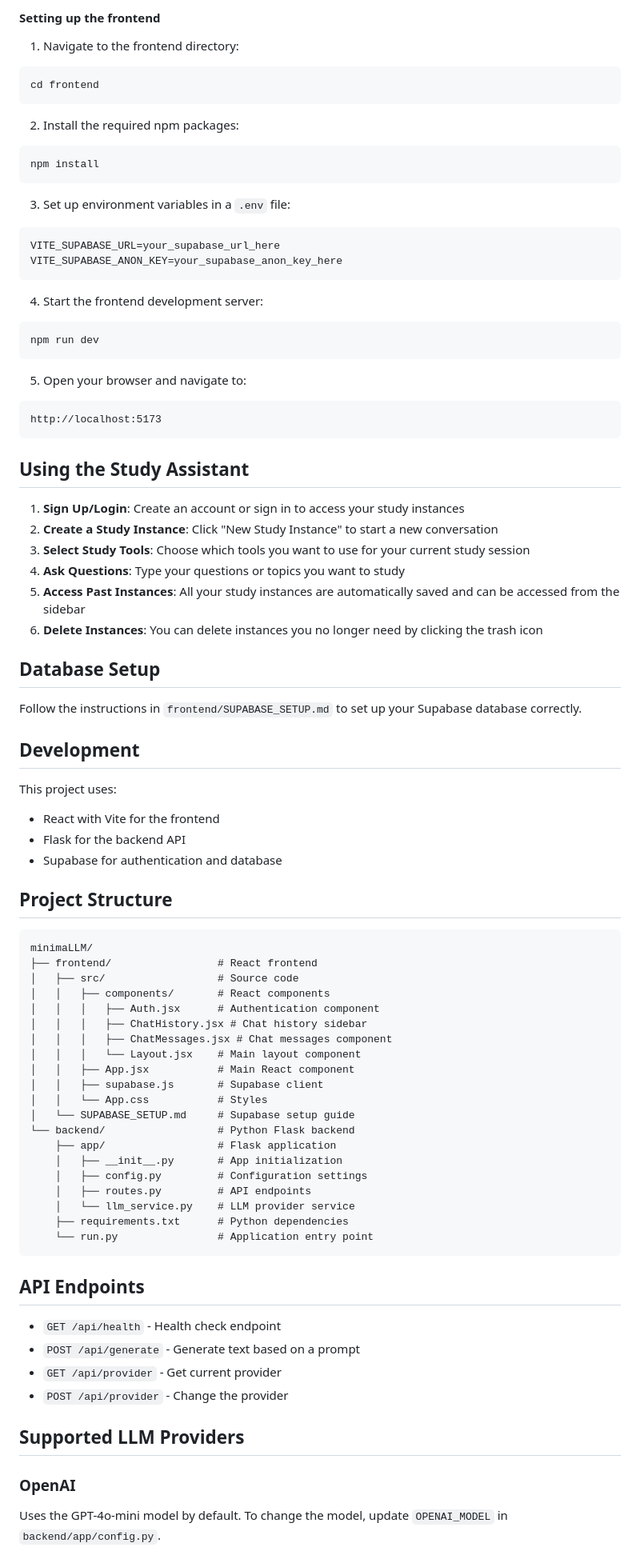
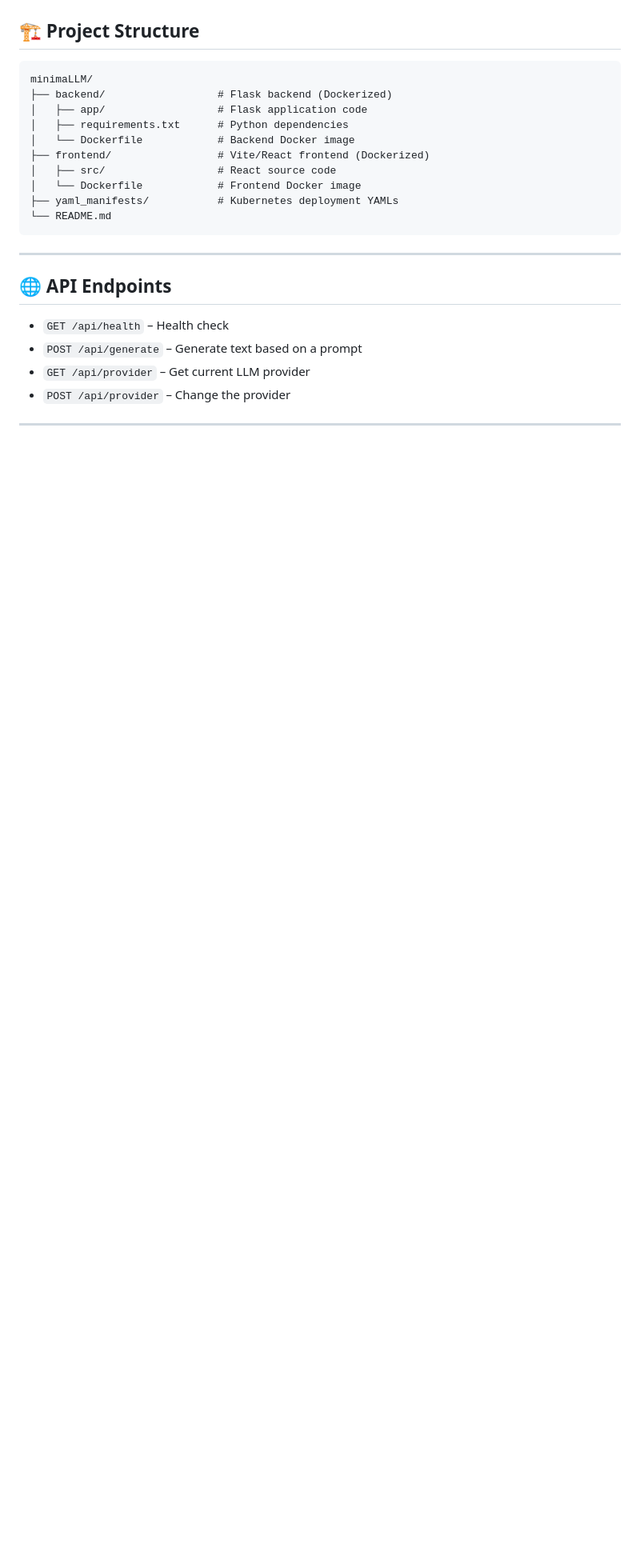
Before and after one commit to 8bitnyan/MinimaLLM, a Markdown page: README.md, the part around one of its changes. Shown at 80% size. Rendered like a GitHub page; blank space fills up the shorter version.

````diff
--- a/README.md
+++ b/README.md
@@ -90,86 +87,27 @@ python run.py
 
-#### Setting up the frontend
-
-1. Navigate to the frontend directory:
-```bash
-cd frontend
-```
-
-2. Install the required npm packages:
-```bash
-npm install
-```
-
-3. Set up environment variables in a `.env` file:
-```
-VITE_SUPABASE_URL=your_supabase_url_here
-VITE_SUPABASE_ANON_KEY=your_supabase_anon_key_here
-```
-
-4. Start the frontend development server:
-```bash
-npm run dev
-```
-
-5. Open your browser and navigate to:
-```
-http://localhost:5173
-```
-
-## Using the Study Assistant
-
-1. **Sign Up/Login**: Create an account or sign in to access your study instances
-2. **Create a Study Instance**: Click "New Study Instance" to start a new conversation
-3. **Select Study Tools**: Choose which tools you want to use for your current study session
-4. **Ask Questions**: Type your questions or topics you want to study
-5. **Access Past Instances**: All your study instances are automatically saved and can be accessed from the sidebar
-6. **Delete Instances**: You can delete instances you no longer need by clicking the trash icon
-
-## Database Setup
-
-Follow the instructions in `frontend/SUPABASE_SETUP.md` to set up your Supabase database correctly.
-
-## Development
-
-This project uses:
-- React with Vite for the frontend
-- Flask for the backend API
-- Supabase for authentication and database
-
-## Project Structure
+## 🏗️ Project Structure
 
 ```
 minimaLLM/
-├── frontend/                 # React frontend
-│   ├── src/                  # Source code
-│   │   ├── components/       # React components
-│   │   │   ├── Auth.jsx      # Authentication component
-│   │   │   ├── ChatHistory.jsx # Chat history sidebar
-│   │   │   ├── ChatMessages.jsx # Chat messages component
-│   │   │   └── Layout.jsx    # Main layout component
-│   │   ├── App.jsx           # Main React component
-│   │   ├── supabase.js       # Supabase client
-│   │   └── App.css           # Styles
-│   └── SUPABASE_SETUP.md     # Supabase setup guide
-└── backend/                  # Python Flask backend
-    ├── app/                  # Flask application
-    │   ├── __init__.py       # App initialization
-    │   ├── config.py         # Configuration settings
-    │   ├── routes.py         # API endpoints
-    │   └── llm_service.py    # LLM provider service
-    ├── requirements.txt      # Python dependencies
-    └── run.py                # Application entry point
+├── backend/                  # Flask backend (Dockerized)
+│   ├── app/                  # Flask application code
+│   ├── requirements.txt      # Python dependencies
+│   └── Dockerfile            # Backend Docker image
+├── frontend/                 # Vite/React frontend (Dockerized)
+│   ├── src/                  # React source code
+│   └── Dockerfile            # Frontend Docker image
+├── yaml_manifests/           # Kubernetes deployment YAMLs
+└── README.md
 ```
 
-## API Endpoints
+---
 
-- `GET /api/health` - Health check endpoint
-- `POST /api/generate` - Generate text based on a prompt
-- `GET /api/provider` - Get current provider
-- `POST /api/provider` - Change the provider
+## 🌐 API Endpoints
 
-## Supported LLM Providers
+- `GET /api/health` – Health check
+- `POST /api/generate` – Generate text based on a prompt
+- `GET /api/provider` – Get current LLM provider
+- `POST /api/provider` – Change the provider
 
-### OpenAI
-Uses the GPT-4o-mini model by default. To change the model, update `OPENAI_MODEL` in `backend/app/config.py`.
+---
 
````
Also changed, not shown: other parts of README.md (+83 -79 lines).
